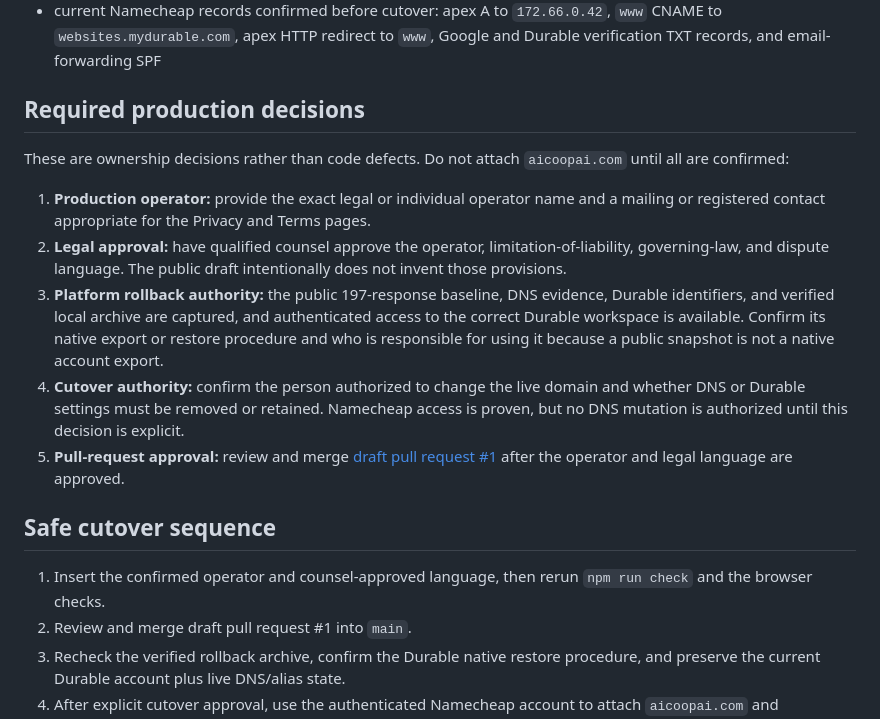
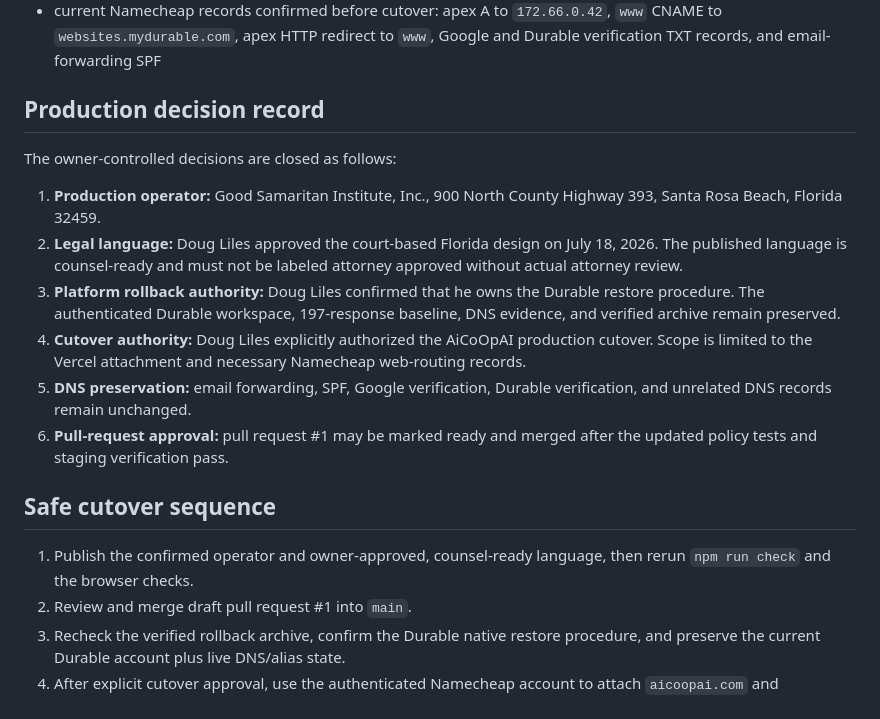
Before and after one commit to PerpetualRoyalty/aicoop-website, a Markdown page: docs/deployment-handoff.md, the part around the change. Drawn GitHub-style.

```diff
--- a/docs/deployment-handoff.md
+++ b/docs/deployment-handoff.md
@@ -29,19 +29,20 @@ The existing site at `https://aicoopai.com/` has not been changed. The staging a
 - authenticated read-only access confirmed for the authoritative Namecheap DNS controls
 - current Namecheap records confirmed before cutover: apex A to `172.66.0.42`, `www` CNAME to `websites.mydurable.com`, apex HTTP redirect to `www`, Google and Durable verification TXT records, and email-forwarding SPF
 
-## Required production decisions
+## Production decision record
 
-These are ownership decisions rather than code defects. Do not attach `aicoopai.com` until all are confirmed:
+The owner-controlled decisions are closed as follows:
 
-1. **Production operator:** provide the exact legal or individual operator name and a mailing or registered contact appropriate for the Privacy and Terms pages.
-2. **Legal approval:** have qualified counsel approve the operator, limitation-of-liability, governing-law, and dispute language. The public draft intentionally does not invent those provisions.
-3. **Platform rollback authority:** the public 197-response baseline, DNS evidence, Durable identifiers, and verified local archive are captured, and authenticated access to the correct Durable workspace is available. Confirm its native export or restore procedure and who is responsible for using it because a public snapshot is not a native account export.
-4. **Cutover authority:** confirm the person authorized to change the live domain and whether DNS or Durable settings must be removed or retained. Namecheap access is proven, but no DNS mutation is authorized until this decision is explicit.
-5. **Pull-request approval:** review and merge [draft pull request #1](https://github.com/PerpetualRoyalty/aicoop-website/pull/1) after the operator and legal language are approved.
+1. **Production operator:** Good Samaritan Institute, Inc., 900 North County Highway 393, Santa Rosa Beach, Florida 32459.
+2. **Legal language:** Doug Liles approved the court-based Florida design on July 18, 2026. The published language is counsel-ready and must not be labeled attorney approved without actual attorney review.
+3. **Platform rollback authority:** Doug Liles confirmed that he owns the Durable restore procedure. The authenticated Durable workspace, 197-response baseline, DNS evidence, and verified archive remain preserved.
+4. **Cutover authority:** Doug Liles explicitly authorized the AiCoOpAI production cutover. Scope is limited to the Vercel attachment and necessary Namecheap web-routing records.
+5. **DNS preservation:** email forwarding, SPF, Google verification, Durable verification, and unrelated DNS records remain unchanged.
+6. **Pull-request approval:** pull request #1 may be marked ready and merged after the updated policy tests and staging verification pass.
 
 ## Safe cutover sequence
 
-1. Insert the confirmed operator and counsel-approved language, then rerun `npm run check` and the browser checks.
+1. Publish the confirmed operator and owner-approved, counsel-ready language, then rerun `npm run check` and the browser checks.
 2. Review and merge draft pull request #1 into `main`.
 3. Recheck the verified rollback archive, confirm the Durable native restore procedure, and preserve the current Durable account plus live DNS/alias state.
 4. After explicit cutover approval, use the authenticated Namecheap account to attach `aicoopai.com` and `www.aicoopai.com` to the verified Vercel project without changing the build artifact.
```
Also changed, not shown: README.md (+10 -9 lines), docs/qa/2026-07-16-browser-verification.md (+7 -0 lines).
